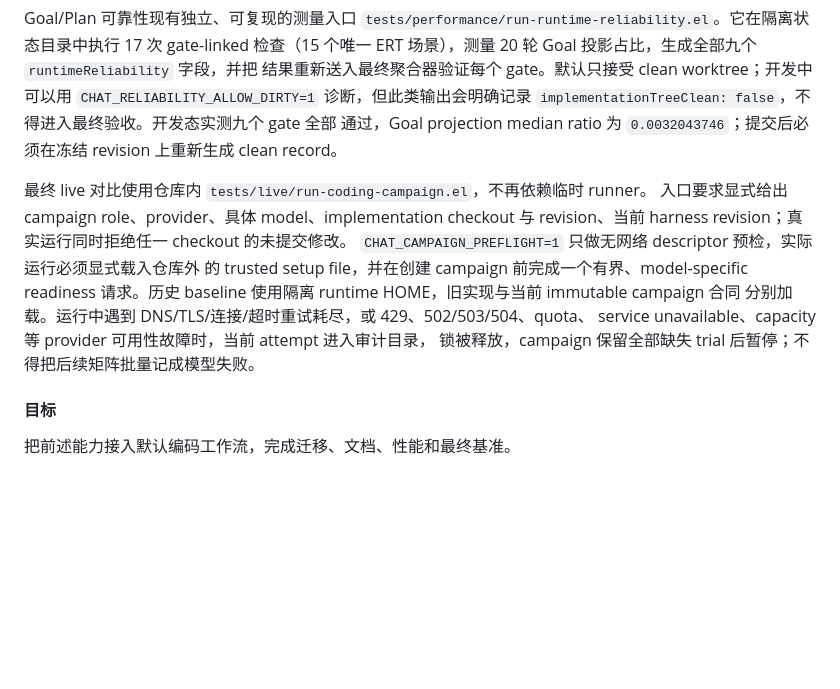
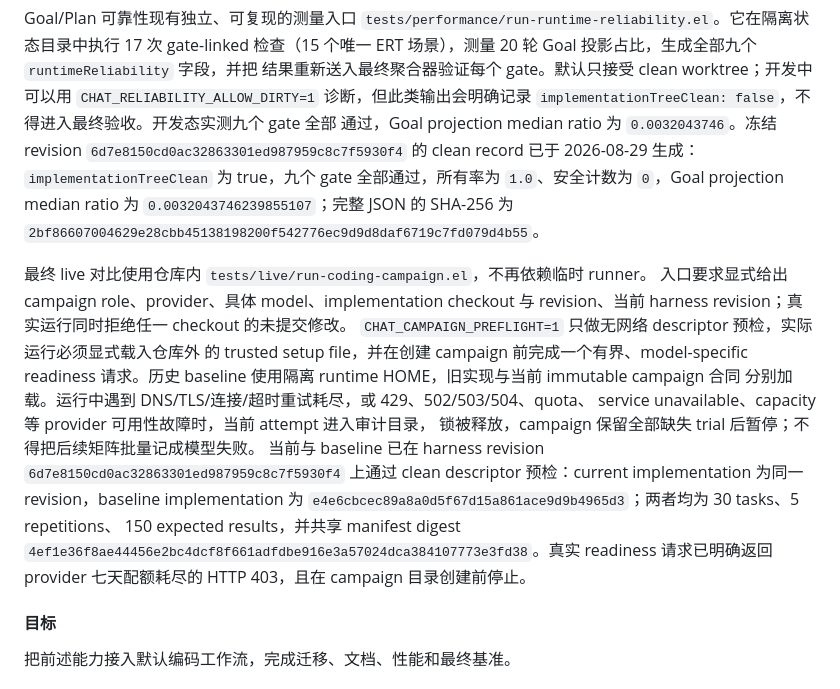
Before and after one commit to liuchong/chat.el, a Markdown page: .agents/10-active/programming-capability-reliability-plan.md, the part around the change. Drawn GitHub-style; blank space fills up the shorter version.

Commit message:
docs: record frozen acceptance evidence

```diff
--- a/.agents/10-active/programming-capability-reliability-plan.md
+++ b/.agents/10-active/programming-capability-reliability-plan.md
@@ -990,8 +990,12 @@ gate-linked 检查（15 个唯一 ERT 场景），测量 20 轮 Goal 投影占
 结果重新送入最终聚合器验证每个 gate。默认只接受 clean worktree；开发中可以用
 `CHAT_RELIABILITY_ALLOW_DIRTY=1` 诊断，但此类输出会明确记录
 `implementationTreeClean: false`，不得进入最终验收。开发态实测九个 gate 全部
-通过，Goal projection median ratio 为 `0.0032043746`；提交后必须在冻结 revision
-上重新生成 clean record。
+通过，Goal projection median ratio 为 `0.0032043746`。冻结 revision
+`6d7e8150cd0ac32863301ed987959c8c7f5930f4` 的 clean record 已于
+2026-08-29 生成：`implementationTreeClean` 为 true，九个 gate 全部通过，所有率为
+`1.0`、安全计数为 `0`，Goal projection median ratio 为
+`0.0032043746239855107`；完整 JSON 的 SHA-256 为
+`2bf86607004629e28cbb45138198200f542776ec9d9d8daf6719c7fd079d4b55`。
 
 最终 live 对比使用仓库内 `tests/live/run-coding-campaign.el`，不再依赖临时 runner。
 入口要求显式给出 campaign role、provider、具体 model、implementation checkout 与
@@ -1002,6 +1006,13 @@ revision、当前 harness revision；真实运行同时拒绝任一 checkout 的
 分别加载。运行中遇到 DNS/TLS/连接/超时重试耗尽，或 429、502/503/504、quota、
 service unavailable、capacity 等 provider 可用性故障时，当前 attempt 进入审计目录，
 锁被释放，campaign 保留全部缺失 trial 后暂停；不得把后续矩阵批量记成模型失败。
+当前与 baseline 已在 harness revision
+`6d7e8150cd0ac32863301ed987959c8c7f5930f4` 上通过 clean descriptor 预检：current
+implementation 为同一 revision，baseline implementation 为
+`e4e6cbcec89a8a0d5f67d15a861ace9d9b4965d3`；两者均为 30 tasks、5 repetitions、
+150 expected results，并共享 manifest digest
+`4ef1e36f8ae44456e2bc4dcf8f661adfdbe916e3a57024dca384107773e3fd38`。真实 readiness
+请求已明确返回 provider 七天配额耗尽的 HTTP 403，且在 campaign 目录创建前停止。
 
 #### 目标
 
```
Also changed, not shown: docs/PROJECT_STATUS.md (+16 -5 lines), 1 other file.
